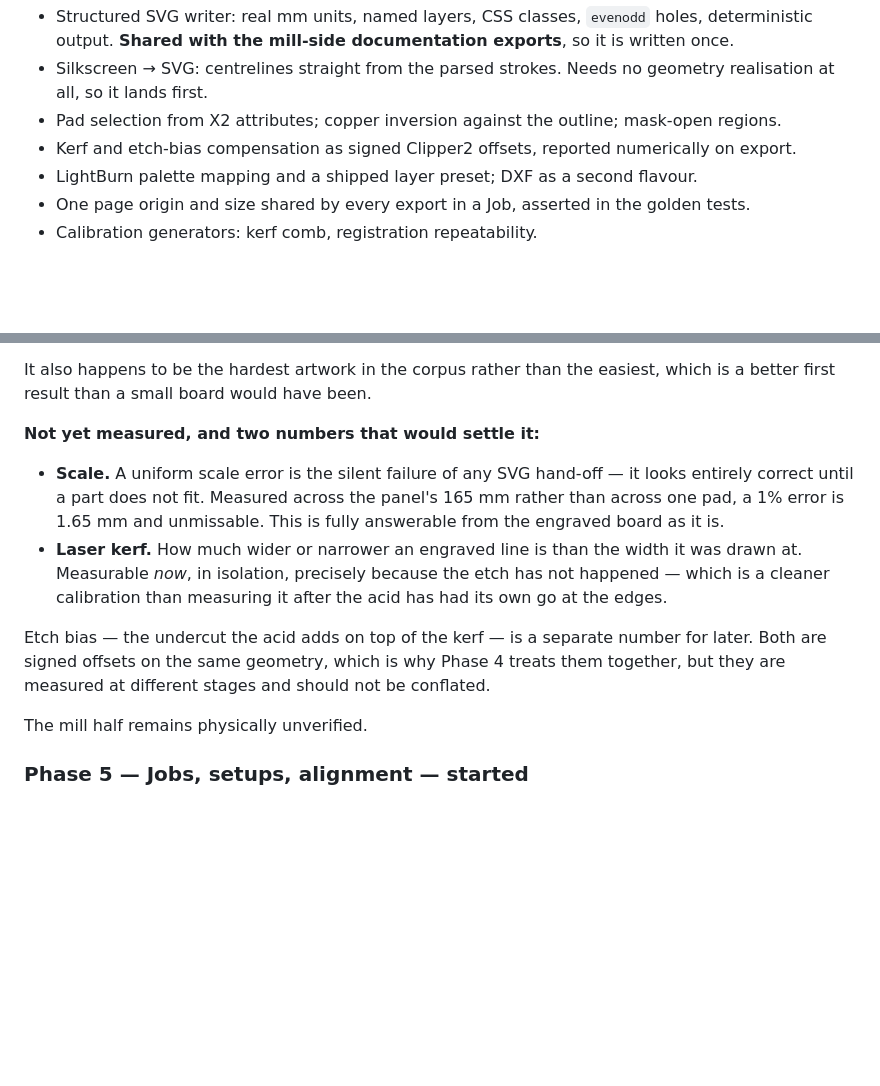
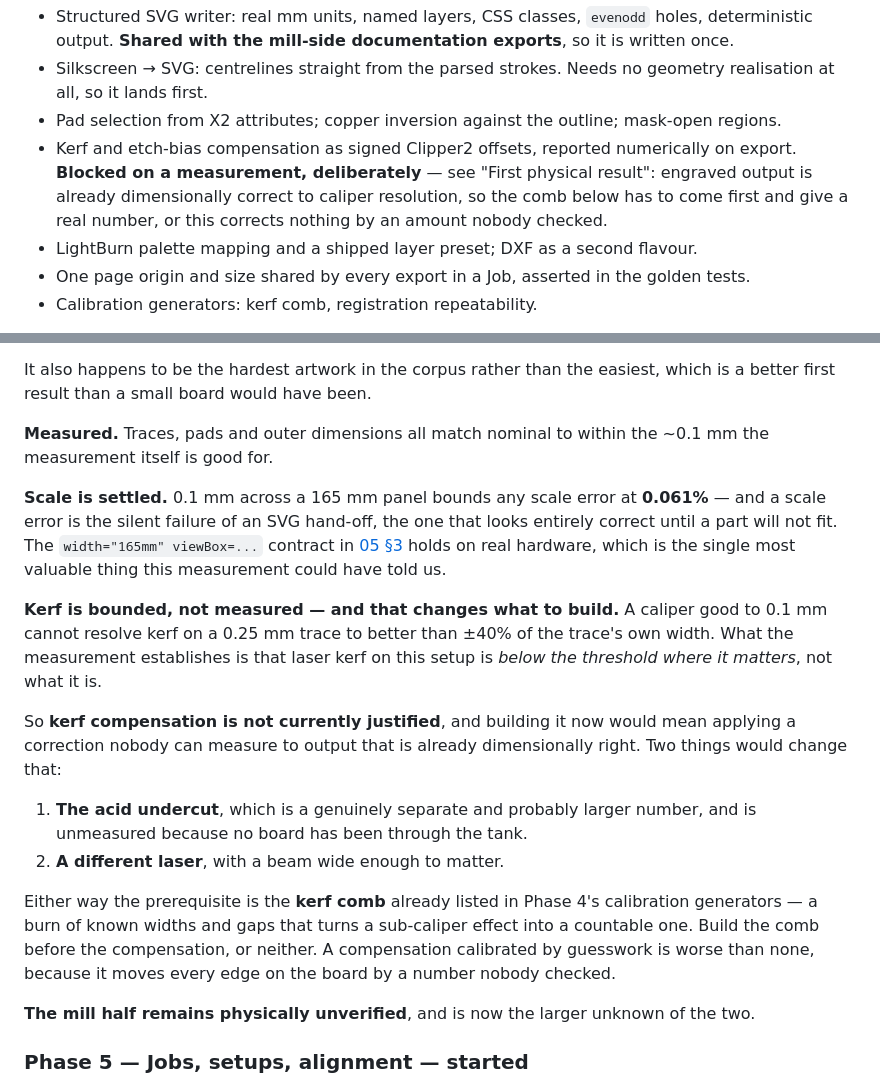
Before and after one commit to kitecraft/PCB_MillBurn, a Markdown page: Documentation/06-Roadmap-and-Risks.md, 2 parts joined by grey strips. Drawn GitHub-style; blank space fills up the shorter version.

Commit message:
Measured: scale proven to 0.06%, and kerf compensation deferred
Traces, pads and outer dimensions all match nominal to within the ~0.1 mm
the measurement is good for.

Scale is settled. 0.1 mm across a 165 mm panel bounds any scale error at
0.061%, and scale is the silent failure of an SVG hand-off -- the one that
looks right until a part will not fit. The real-millimetre viewBox contract
holds on hardware.

Kerf is bounded, not measured, and that changes what to build. A caliper
good to 0.1 mm cannot resolve kerf on a 0.25 mm trace to better than 40% of
the trace's own width. What this establishes is that kerf on this setup sits
below the threshold where it matters -- not what it is.

So kerf compensation is deferred rather than scheduled. Building it now
would apply a correction nobody can measure to output that is already
dimensionally right. What would change that is the acid undercut, which is
unmeasured because no board has been through the tank, or a laser with a
wider beam. Either way the prerequisite is the kerf comb already listed
under Phase 4's calibration generators: a burn of known widths and gaps that
turns a sub-caliper effect into a countable one.

Marked as blocked on that measurement in the phase list, so the ordering is
visible where somebody would otherwise pick it up.

The mill half is now the larger unknown of the two.

Co-Authored-By: Claude Opus 5 <noreply@anthropic.com>
Claude-Session: https://claude.ai/code/session_01QyW1VZSejdtcENJzmAVMXE

```diff
--- a/Documentation/06-Roadmap-and-Risks.md
+++ b/Documentation/06-Roadmap-and-Risks.md
@@ -554,6 +554,9 @@ overscan, no power model. What is left is geometry and packaging.
   at all, so it lands first.
 - Pad selection from X2 attributes; copper inversion against the outline; mask-open regions.
 - Kerf and etch-bias compensation as signed Clipper2 offsets, reported numerically on export.
+  **Blocked on a measurement, deliberately** — see "First physical result": engraved output
+  is already dimensionally correct to caliper resolution, so the comb below has to come first
+  and give a real number, or this corrects nothing by an amount nobody checked.
 - LightBurn palette mapping and a shipped layer preset; DXF as a second flavour.
 - One page origin and size shared by every export in a Job, asserted in the golden tests.
 - Calibration generators: kerf comb, registration repeatability.
@@ -599,20 +602,33 @@ previously checked only by rendering.
 It also happens to be the hardest artwork in the corpus rather than the easiest, which is a better
 first result than a small board would have been.
 
-**Not yet measured, and two numbers that would settle it:**
+**Measured.** Traces, pads and outer dimensions all match nominal to within the ~0.1 mm the
+measurement itself is good for.
 
-- **Scale.** A uniform scale error is the silent failure of any SVG hand-off — it looks entirely
-  correct until a part does not fit. Measured across the panel's 165 mm rather than across one pad,
-  a 1% error is 1.65 mm and unmissable. This is fully answerable from the engraved board as it is.
-- **Laser kerf.** How much wider or narrower an engraved line is than the width it was drawn at.
-  Measurable *now*, in isolation, precisely because the etch has not happened — which is a cleaner
-  calibration than measuring it after the acid has had its own go at the edges.
+**Scale is settled.** 0.1 mm across a 165 mm panel bounds any scale error at **0.061%** — and a
+scale error is the silent failure of an SVG hand-off, the one that looks entirely correct until a
+part will not fit. The `width="165mm" viewBox=...` contract in [05 §3](05-Viewer-and-Export.md)
+holds on real hardware, which is the single most valuable thing this measurement could have told us.
 
-Etch bias — the undercut the acid adds on top of the kerf — is a separate number for later. Both
-are signed offsets on the same geometry, which is why Phase 4 treats them together, but they are
-measured at different stages and should not be conflated.
+**Kerf is bounded, not measured — and that changes what to build.** A caliper good to 0.1 mm cannot
+resolve kerf on a 0.25 mm trace to better than ±40% of the trace's own width. What the measurement
+establishes is that laser kerf on this setup is *below the threshold where it matters*, not what it
+is.
 
-The mill half remains physically unverified.
+So **kerf compensation is not currently justified**, and building it now would mean applying a
+correction nobody can measure to output that is already dimensionally right. Two things would change
+that:
+
+1. **The acid undercut**, which is a genuinely separate and probably larger number, and is unmeasured
+   because no board has been through the tank.
+2. **A different laser**, with a beam wide enough to matter.
+
+Either way the prerequisite is the **kerf comb** already listed in Phase 4's calibration generators —
+a burn of known widths and gaps that turns a sub-caliper effect into a countable one. Build the comb
+before the compensation, or neither. A compensation calibrated by guesswork is worse than none,
+because it moves every edge on the board by a number nobody checked.
+
+**The mill half remains physically unverified**, and is now the larger unknown of the two.
 
 ### Phase 5 — Jobs, setups, alignment — **started**
 
```
